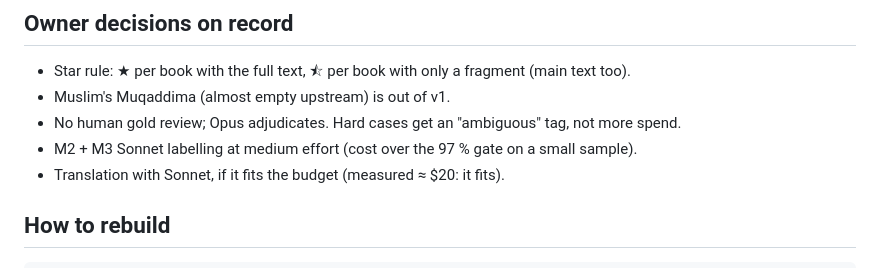
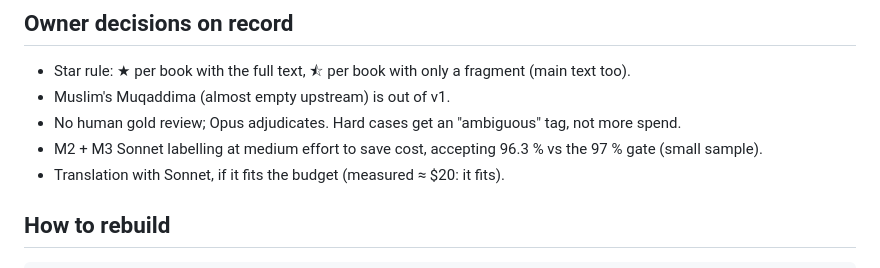
Before and after one commit to Taksir/The-unified-six, a Markdown page: docs/STATUS.md, the part around the change. GitHub-like rendering.

Commit message:
STATUS: clarify the medium-effort decision
Co-Authored-By: Claude Opus 5.5 <noreply@anthropic.com>
Claude-Session: https://claude.ai/code/session_01FvqgyyMXGtqxbPTeWagRGM

```diff
--- a/docs/STATUS.md
+++ b/docs/STATUS.md
@@ -46,7 +46,7 @@ Spend log: `data/m1/spend.jsonl`. Batch IDs: `data/batches.json`.
 - Star rule: ★ per book with the full text, ⯪ per book with only a fragment (main text too).
 - Muslim's Muqaddima (almost empty upstream) is out of v1.
 - No human gold review; Opus adjudicates. Hard cases get an "ambiguous" tag, not more spend.
-- M2 + M3 Sonnet labelling at medium effort (cost over the 97 % gate on a small sample).
+- M2 + M3 Sonnet labelling at medium effort to save cost, accepting 96.3 % vs the 97 % gate (small sample).
 - Translation with Sonnet, if it fits the budget (measured ≈ $20: it fits).
 
 ## How to rebuild
```
